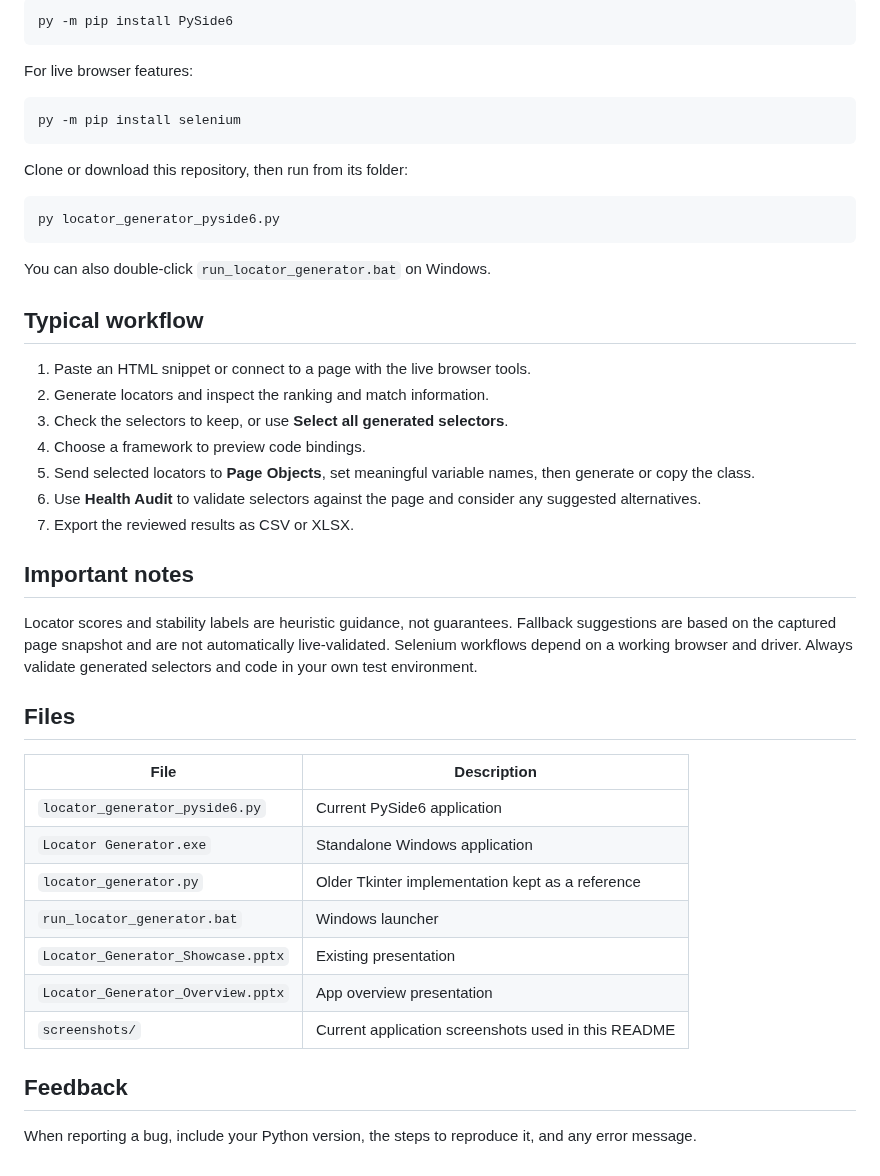
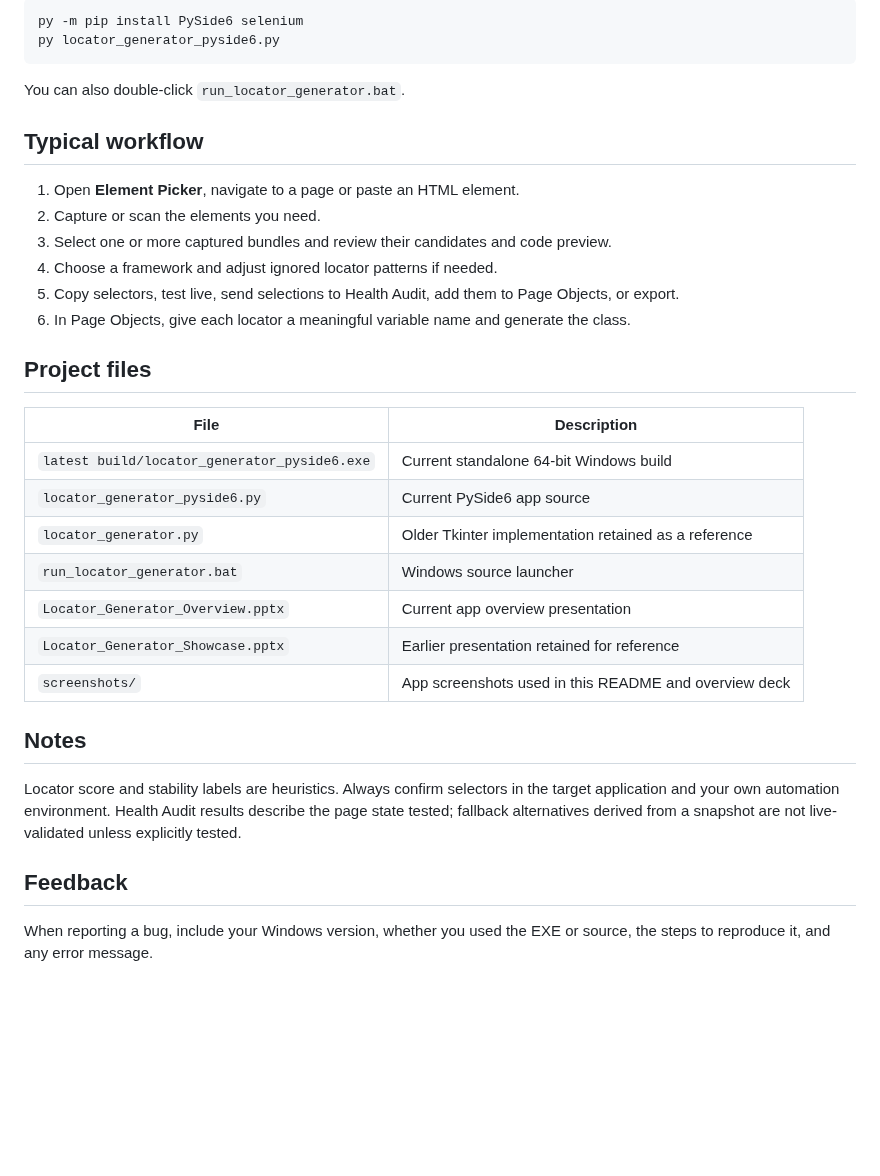
Before and after one commit to Michael70magdy/Locator-Generator, a Markdown page: README.md, the part around one of its changes. Drawn GitHub-style; blank space fills up the shorter version.

````diff
--- a/README.md
+++ b/README.md
@@ -50,48 +47,36 @@ Download [Locator Generator.exe](https://github.com/Michael70magdy/Locator-Gener
 
 ```powershell
-py -m pip install PySide6
-```
-
-For live browser features:
-
-```powershell
-py -m pip install selenium
-```
-
-Clone or download this repository, then run from its folder:
-
-```powershell
+py -m pip install PySide6 selenium
 py locator_generator_pyside6.py
 ```
 
-You can also double-click `run_locator_generator.bat` on Windows.
+You can also double-click `run_locator_generator.bat`.
 
 ## Typical workflow
 
-1. Paste an HTML snippet or connect to a page with the live browser tools.
-2. Generate locators and inspect the ranking and match information.
-3. Check the selectors to keep, or use **Select all generated selectors**.
-4. Choose a framework to preview code bindings.
-5. Send selected locators to **Page Objects**, set meaningful variable names, then generate or copy the class.
-6. Use **Health Audit** to validate selectors against the page and consider any suggested alternatives.
-7. Export the reviewed results as CSV or XLSX.
+1. Open **Element Picker**, navigate to a page or paste an HTML element.
+2. Capture or scan the elements you need.
+3. Select one or more captured bundles and review their candidates and code preview.
+4. Choose a framework and adjust ignored locator patterns if needed.
+5. Copy selectors, test live, send selections to Health Audit, add them to Page Objects, or export.
+6. In Page Objects, give each locator a meaningful variable name and generate the class.
 
-## Important notes
-
-Locator scores and stability labels are heuristic guidance, not guarantees. Fallback suggestions are based on the captured page snapshot and are not automatically live-validated. Selenium workflows depend on a working browser and driver. Always validate generated selectors and code in your own test environment.
-
-## Files
+## Project files
 
 | File | Description |
 | --- | --- |
-| `locator_generator_pyside6.py` | Current PySide6 application |
-| `Locator Generator.exe` | Standalone Windows application |
-| `locator_generator.py` | Older Tkinter implementation kept as a reference |
-| `run_locator_generator.bat` | Windows launcher |
-| `Locator_Generator_Showcase.pptx` | Existing presentation |
-| `Locator_Generator_Overview.pptx` | App overview presentation |
-| `screenshots/` | Current application screenshots used in this README |
+| `latest build/locator_generator_pyside6.exe` | Current standalone 64-bit Windows build |
+| `locator_generator_pyside6.py` | Current PySide6 app source |
+| `locator_generator.py` | Older Tkinter implementation retained as a reference |
+| `run_locator_generator.bat` | Windows source launcher |
+| `Locator_Generator_Overview.pptx` | Current app overview presentation |
+| `Locator_Generator_Showcase.pptx` | Earlier presentation retained for reference |
+| `screenshots/` | App screenshots used in this README and overview deck |
+
+## Notes
+
+Locator score and stability labels are heuristics. Always confirm selectors in the target application and your own automation environment. Health Audit results describe the page state tested; fallback alternatives derived from a snapshot are not live-validated unless explicitly tested.
 
 ## Feedback
 
-When reporting a bug, include your Python version, the steps to reproduce it, and any error message.
+When reporting a bug, include your Windows version, whether you used the EXE or source, the steps to reproduce it, and any error message.
````
Also changed, not shown: other parts of README.md (+25 -28 lines), screenshots/dashboard.png, screenshots/element-picker.png, screenshots/health-audit.png, screenshots/help-guide.png, screenshots/page-objects.png, 4 other files.
